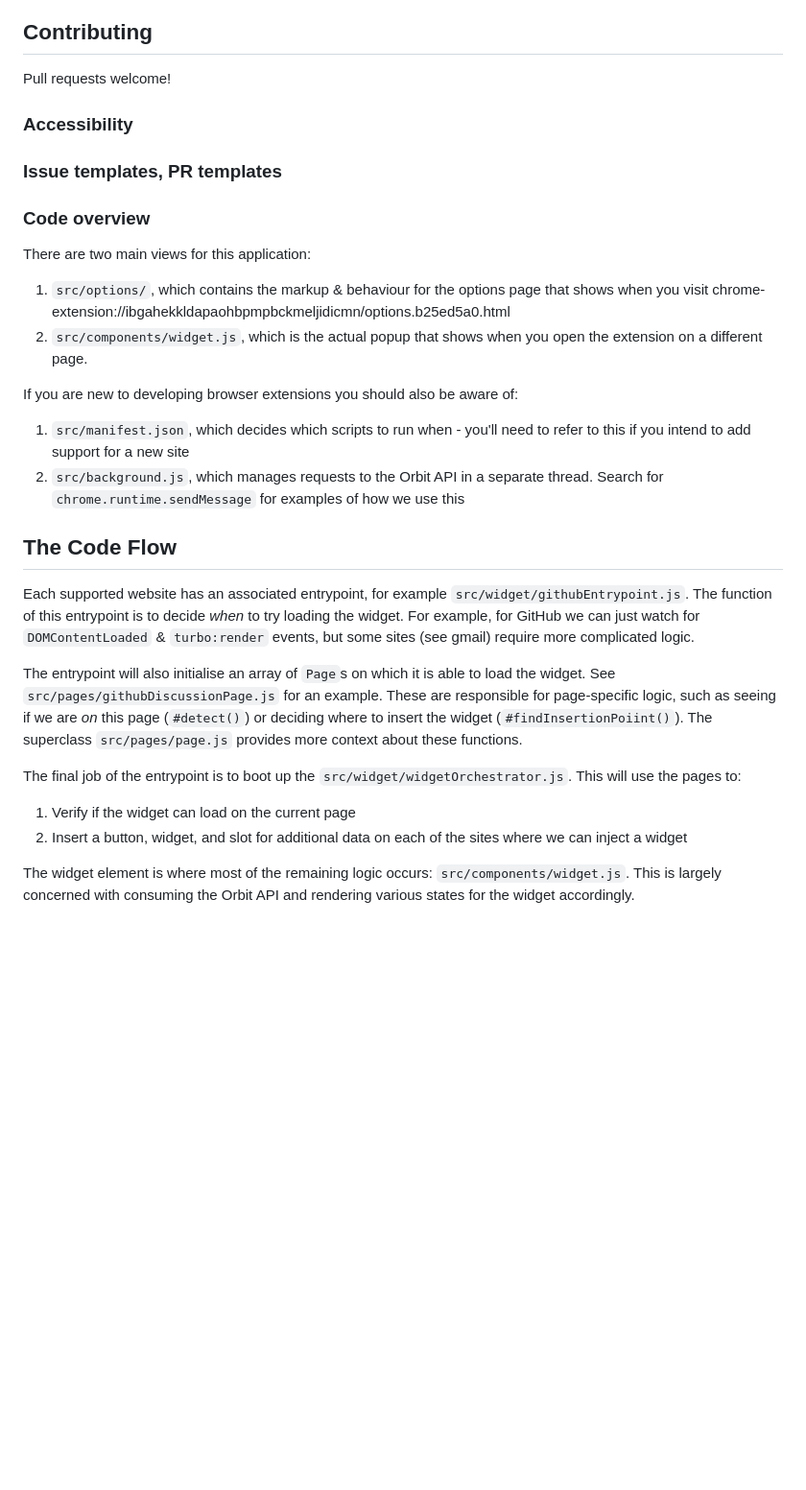
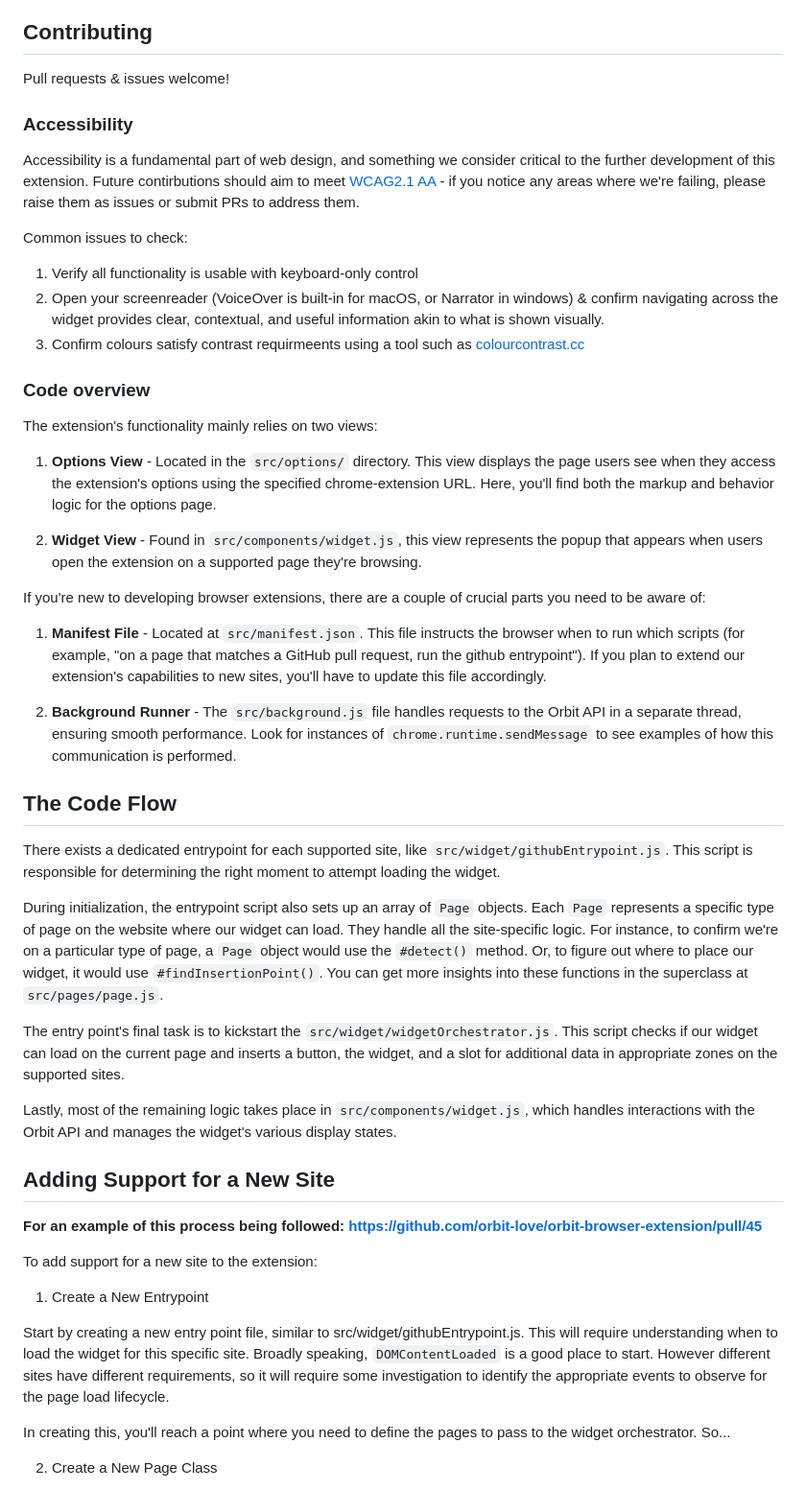
Before and after one commit to orbit-love/orbit-browser-extension, a Markdown page: README.md, the part around one of its changes. Shown at 96% size. Rendered like a GitHub page; blank space fills up the shorter version.

Commit message:
Additional information on adding support, gneeral rewrite & proof reading

```diff
--- a/README.md
+++ b/README.md
@@ -53,33 +53,53 @@ To use the local API instead of the prod one, change `ORBIT_ROOT_URL` in `orbit-
 
 ## Contributing
 
-Pull requests welcome!
+Pull requests & issues welcome!
 
 ### Accessibility
 
-### Issue templates, PR templates
+Accessibility is a fundamental part of web design, and something we consider critical to the further development of this extension. Future contirbutions should aim to meet [WCAG2.1 AA](https://www.w3.org/TR/WCAG21/) - if you notice any areas where we're failing, please raise them as issues or submit PRs to address them.
+
+Common issues to check:
+
+1. Verify all functionality is usable with keyboard-only control
+2. Open your screenreader (VoiceOver is built-in for macOS, or Narrator in windows) & confirm navigating across the widget provides clear, contextual, and useful information akin to what is shown visually.
+3. Confirm colours satisfy contrast requirmeents using a tool such as [colourcontrast.cc](https://colourcontrast.cc/)
 
 ### Code overview
 
-There are two main views for this application:
+The extension's functionality mainly relies on two views:
 
-1. `src/options/`, which contains the markup & behaviour for the options page that shows when you visit chrome-extension://ibgahekkldapaohbpmpbckmeljidicmn/options.b25ed5a0.html
-2. `src/components/widget.js`, which is the actual popup that shows when you open the extension on a different page.
+1. **Options View** - Located in the `src/options/` directory. This view displays the page users see when they access the extension's options using the specified chrome-extension URL. Here, you'll find both the markup and behavior logic for the options page.
 
-If you are new to developing browser extensions you should also be aware of:
+2. **Widget View** - Found in `src/components/widget.js`, this view represents the popup that appears when users open the extension on a supported page they're browsing.
 
-1. `src/manifest.json`, which decides which scripts to run when - you'll need to refer to this if you intend to add support for a new site
-2. `src/background.js`, which manages requests to the Orbit API in a separate thread. Search for `chrome.runtime.sendMessage` for examples of how we use this
+If you're new to developing browser extensions, there are a couple of crucial parts you need to be aware of:
+
+1. **Manifest File** - Located at `src/manifest.json`. This file instructs the browser when to run which scripts (for example, "on a page that matches a GitHub pull request, run the github entrypoint"). If you plan to extend our extension's capabilities to new sites, you'll have to update this file accordingly.
+
+2. **Background Runner** - The `src/background.js` file handles requests to the Orbit API in a separate thread, ensuring smooth performance. Look for instances of `chrome.runtime.sendMessage` to see examples of how this communication is performed.
 
 ## The Code Flow
 
-Each supported website has an associated entrypoint, for example `src/widget/githubEntrypoint.js`. The function of this entrypoint is to decide _when_ to try loading the widget. For example, for GitHub we can just watch for `DOMContentLoaded` & `turbo:render` events, but some sites (see gmail) require more complicated logic.
+There exists a dedicated entrypoint for each supported site, like `src/widget/githubEntrypoint.js`. This script is responsible for determining the right moment to attempt loading the widget.
 
-The entrypoint will also initialise an array of `Page`s on which it is able to load the widget. See `src/pages/githubDiscussionPage.js` for an example. These are responsible for page-specific logic, such as seeing if we are _on_ this page (`#detect()`) or deciding where to insert the widget (`#findInsertionPoiint()`). The superclass `src/pages/page.js` provides more context about these functions.
+During initialization, the entrypoint script also sets up an array of `Page` objects. Each `Page` represents a specific type of page on the website where our widget can load. They handle all the site-specific logic. For instance, to confirm we're on a particular type of page, a `Page` object would use the `#detect()` method. Or, to figure out where to place our widget, it would use `#findInsertionPoint()`. You can get more insights into these functions in the superclass at `src/pages/page.js`.
 
-The final job of the entrypoint is to boot up the `src/widget/widgetOrchestrator.js`. This will use the pages to:
+The entry point's final task is to kickstart the `src/widget/widgetOrchestrator.js`. This script checks if our widget can load on the current page and inserts a button, the widget, and a slot for additional data in appropriate zones on the supported sites.
 
-1. Verify if the widget can load on the current page
-2. Insert a button, widget, and slot for additional data on each of the sites where we can inject a widget
+Lastly, most of the remaining logic takes place in `src/components/widget.js`, which handles interactions with the Orbit API and manages the widget's various display states.
 
-The widget element is where most of the remaining logic occurs: `src/components/widget.js`. This is largely concerned with consuming the Orbit API and rendering various states for the widget accordingly.
+## Adding Support for a New Site
+
+**For an example of this process being followed: https://github.com/orbit-love/orbit-browser-extension/pull/45**
+
+To add support for a new site to the extension:
+
+1. Create a New Entrypoint
+
+Start by creating a new entry point file, similar to src/widget/githubEntrypoint.js. This will require understanding when to load the widget for this specific site. Broadly speaking, `DOMContentLoaded` is a good place to start. However different sites have different requirements, so it will require some investigation to identify the appropriate events to observe for the page load lifecycle.
+
+In creating this, you'll reach a point where you need to define the pages to pass to the widget orchestrator. So...
+
+2. Create a New Page Class
+
```
Also changed, not shown: other parts of README.md (+15 -0 lines).
